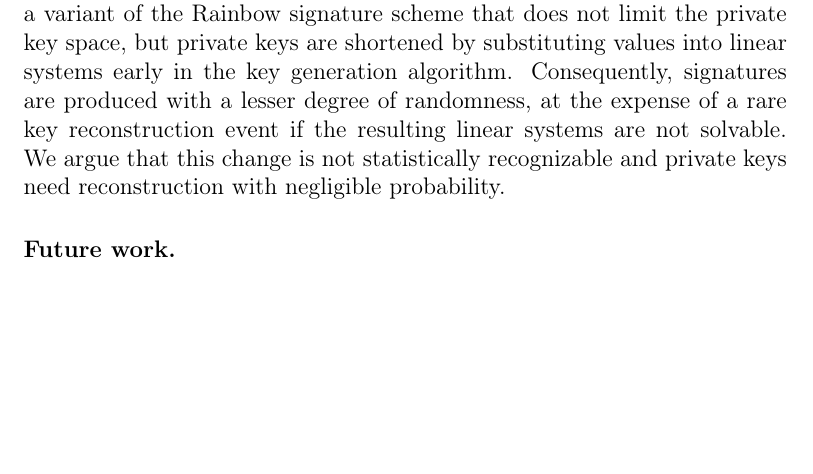
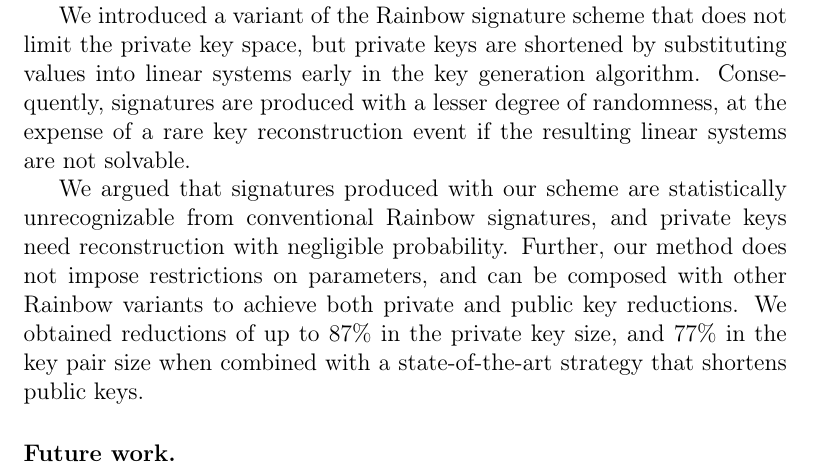
Before and after one commit to zambonin/msc, a LaTeX thesis (main.tex): part of page 63 of 70, cut so that both start at the same text, the shorter picture padded with empty space. Compiled offline with pdfLaTeX.

Commit message:
overleaf_to_git: update main.tex from r15280 to r15300

```diff
--- a/main.tex
+++ b/main.tex
@@ -1516,7 +1516,12 @@ Once again, we do not discard the possibility that a method to make use of any p
 % TODO
 \chapter{Conclusion}\label{ch:conc}
 
-In this thesis, we analyzed the consequences of limiting the number of possible, distinct signatures obtained from a single message. We introduced a variant of the Rainbow signature scheme that does not limit the private key space, but private keys are shortened by substituting values into linear systems early in the key generation algorithm. Consequently, signatures are produced with a lesser degree of randomness, at the expense of a rare key reconstruction event if the resulting linear systems are not solvable. We argue that this change is not statistically recognizable and private keys need reconstruction with negligible probability.
+In this thesis, we analyzed the consequences of limiting the number of possible, distinct signatures obtained from a single message.
+
+
+We introduced a variant of the Rainbow signature scheme that does not limit the private key space, but private keys are shortened by substituting values into linear systems early in the key generation algorithm. Consequently, signatures are produced with a lesser degree of randomness, at the expense of a rare key reconstruction event if the resulting linear systems are not solvable.
+
+We argued that signatures produced with our scheme are statistically unrecognizable from conventional Rainbow signatures, and private keys need reconstruction with negligible probability. Further, our method does not impose restrictions on parameters, and can be composed with other Rainbow variants to achieve both private and public key reductions. We obtained reductions of up to $87\%$ in the private key size, and $77\%$ in the key pair size when combined with a state-of-the-art strategy that shortens public keys.
 
 \subsubsection{Future work.}
 
```
